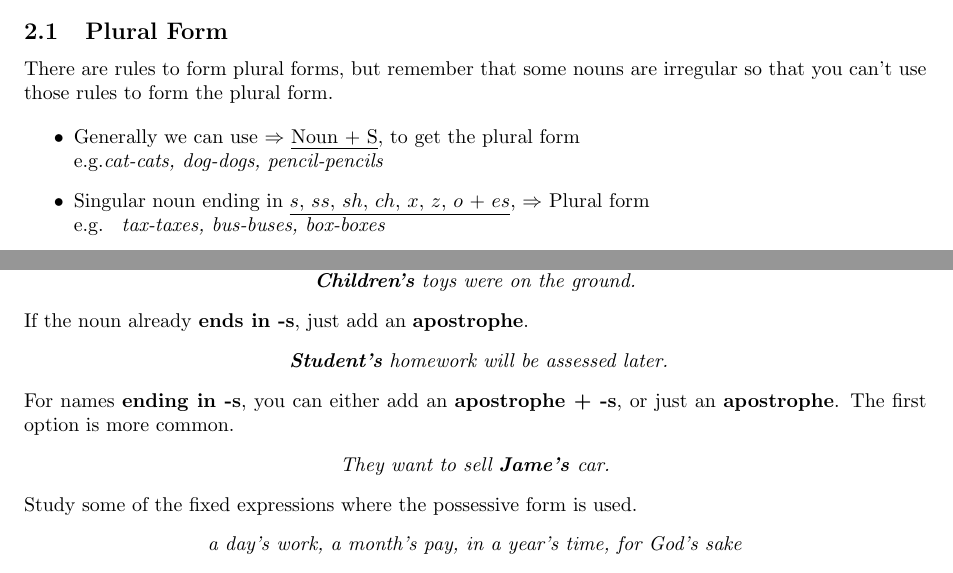
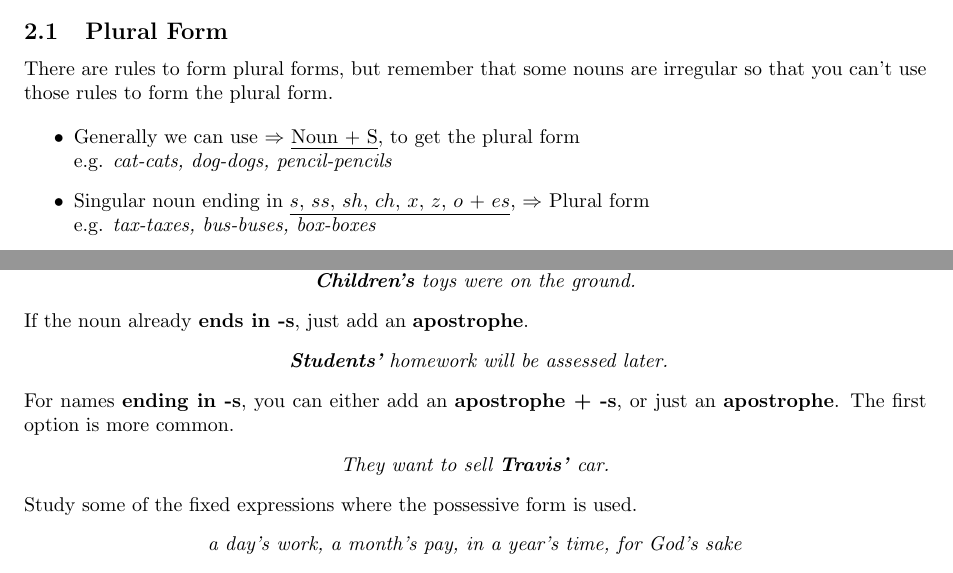
Before and after one commit to maxponmar/EnglishNotes, a LaTeX document (english.tex): two parts of pages 7 and 12 of 63, joined at a grey line, cut so that both start at the same text. The pictures show the PDF file english.pdf that the author committed with the source.

Commit message:
Fixing: B->Demonstratives

```diff
--- a/english.tex
+++ b/english.tex
@@ -71,11 +71,14 @@ A \textbf{noun} is a word that is used to name a person, animal, place, action o
 There are rules to form plural forms, but remember that some nouns are irregular so that you can't use those rules to form the plural form.
 
 \begin{itemize}
-		\item Generally we can use $\Rightarrow$ \underline{Noun $+$ S}, to get the plural form \\e.g.\textit{cat-cats, dog-dogs, pencil-pencils}
-		\item Singular noun ending in \underline{$s$, $ss$, $sh$, $ch$, $x$, $z$, $o$ $+$ $es$}, $\Rightarrow$ Plural form \\ e.g. \textit{ tax-taxes, bus-buses, box-boxes}
+		\item Generally we can use $\Rightarrow$ \underline{Noun $+$ S}, to get the plural form \\
+      e.g. \textit{cat-cats, dog-dogs, pencil-pencils}
+		\item Singular noun ending in \underline{$s$, $ss$, $sh$, $ch$, $x$, $z$, $o$ $+$ $es$}, $\Rightarrow$ Plural form \\
+      e.g. \textit{tax-taxes, bus-buses, box-boxes}
 		\item In some cases, singular nouns ending in \underline{$s$ or $z$} $\Rightarrow$ Double $s$ or $z$ \\
-			e.g \textit{fez-fezzes, gas-gasses}
-		\item Noun ending in \underline{$f$, $fe$} $\Rightarrow$ Change $f$ into $ve$ $+$ $s$ \\e.g. \textit{life-lives, wolf-wolves, wife-wives} \quad (Exceptions: \textit{roof-roofs, belief-beliefs, chef-chefs})
+			e.g. \textit{fez-fezzes, gas-gasses}
+		\item Noun ending in \underline{$f$, $fe$} $\Rightarrow$ Change $f$ into $ve$ $+$ $s$ \\
+      e.g. \textit{life-lives, wolf-wolves, wife-wives} \quad (Exceptions: \textit{roof-roofs, belief-beliefs, chef-chefs})
 		\item Noun ending in $y$ and the letter before is a \underline{consonant} $\Rightarrow$ Change the ending to $ies$ \\
 			e.g. \textit{city-cities, puppy-puppies}
 		\item Noun ending in $y$ and the letter before is a \underline{vowel} $\Rightarrow$ Add $s$ \\
@@ -343,11 +344,11 @@ To form the possessive, add an \textbf{apostrophe + -s} to the noun.
 \end{center}
 If the noun already \textbf{ends in -s}, just add an \textbf{apostrophe}.
 \begin{center}
-\textit{ \textbf{Student's} homework will be assessed later.}
+\textit{ \textbf{Students'} homework will be assessed later.}
 \end{center}
 For names \textbf{ending in -s}, you can either add an \textbf{apostrophe + -s}, or just an \textbf{apostrophe}. The first option is more common.
 \begin{center}
-\textit{They want to sell \textbf{Jame's }car.}
+\textit{They want to sell \textbf{Travis' }car.}
 \end{center}
 Study some of the fixed expressions where the possessive form is used.
 \begin{center}
```
Also changed, not shown: english.pdf, english.tex (10 more changed lines).
